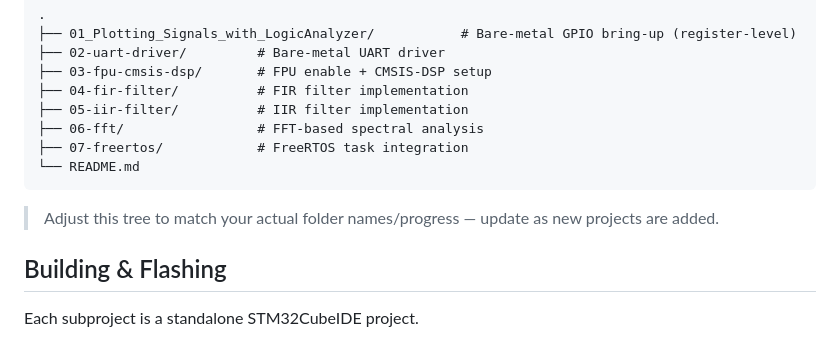
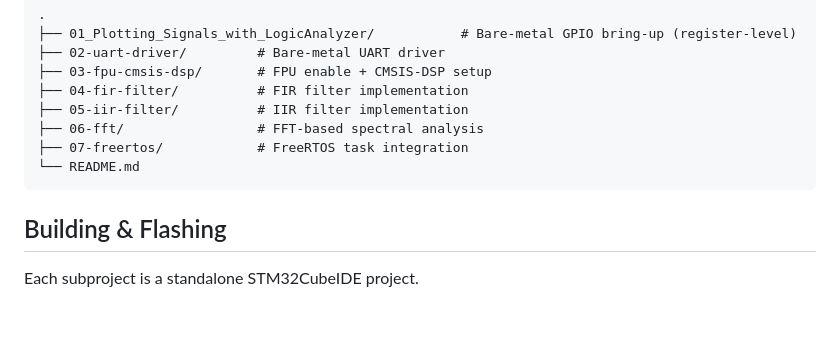
Before and after one commit to koffiah-tipoh/DSP_On_Arm_Processors, a Markdown page: README.md, the part around the change. GitHub-like rendering; blank space fills up the shorter version.

````diff
--- a/README.md
+++ b/README.md
@@ -67,9 +67,6 @@ rather than assumed to match the course material directly.
 └── README.md
 ```
 
-> Adjust this tree to match your actual folder names/progress — update as
-> new projects are added.
-
 ## Building & Flashing
 
 Each subproject is a standalone STM32CubeIDE project.
````
